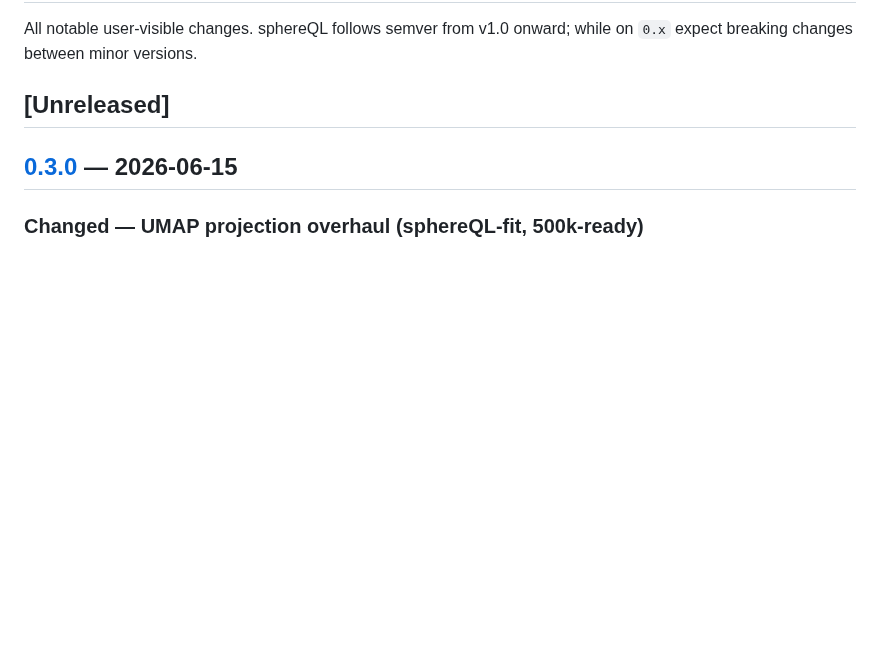
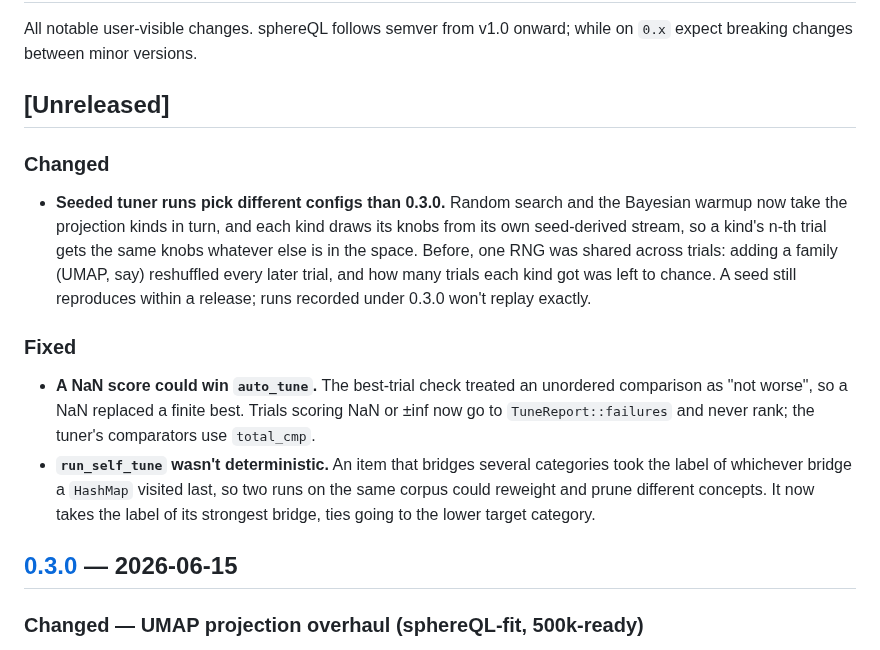
Before and after one commit to bkahan/sphereQL, a Markdown page: CHANGELOG.md, the part around the change. GitHub-like rendering; blank space fills up the shorter version.

Commit message:
docs: changelog for the tuner and self_tune determinism fixes
Co-Authored-By: Claude Opus 5.5 <noreply@anthropic.com>
Claude-Session: https://claude.ai/code/session_01FfbUR84Z9Sbo42tWFGG9nr

```diff
--- a/CHANGELOG.md
+++ b/CHANGELOG.md
@@ -5,6 +5,29 @@ onward; while on `0.x` expect breaking changes between minor
 versions.
 
 ## [Unreleased]
+
+### Changed
+
+- **Seeded tuner runs pick different configs than 0.3.0.** Random
+  search and the Bayesian warmup now take the projection kinds in
+  turn, and each kind draws its knobs from its own seed-derived
+  stream, so a kind's n-th trial gets the same knobs whatever else is
+  in the space. Before, one RNG was shared across trials: adding a
+  family (UMAP, say) reshuffled every later trial, and how many trials
+  each kind got was left to chance. A seed still reproduces within a
+  release; runs recorded under 0.3.0 won't replay exactly.
+
+### Fixed
+
+- **A NaN score could win `auto_tune`.** The best-trial check treated
+  an unordered comparison as "not worse", so a NaN replaced a finite
+  best. Trials scoring NaN or ±inf now go to `TuneReport::failures`
+  and never rank; the tuner's comparators use `total_cmp`.
+- **`run_self_tune` wasn't deterministic.** An item that bridges
+  several categories took the label of whichever bridge a `HashMap`
+  visited last, so two runs on the same corpus could reweight and
+  prune different concepts. It now takes the label of its strongest
+  bridge, ties going to the lower target category.
 
 ## [0.3.0] — 2026-06-15
 
```
